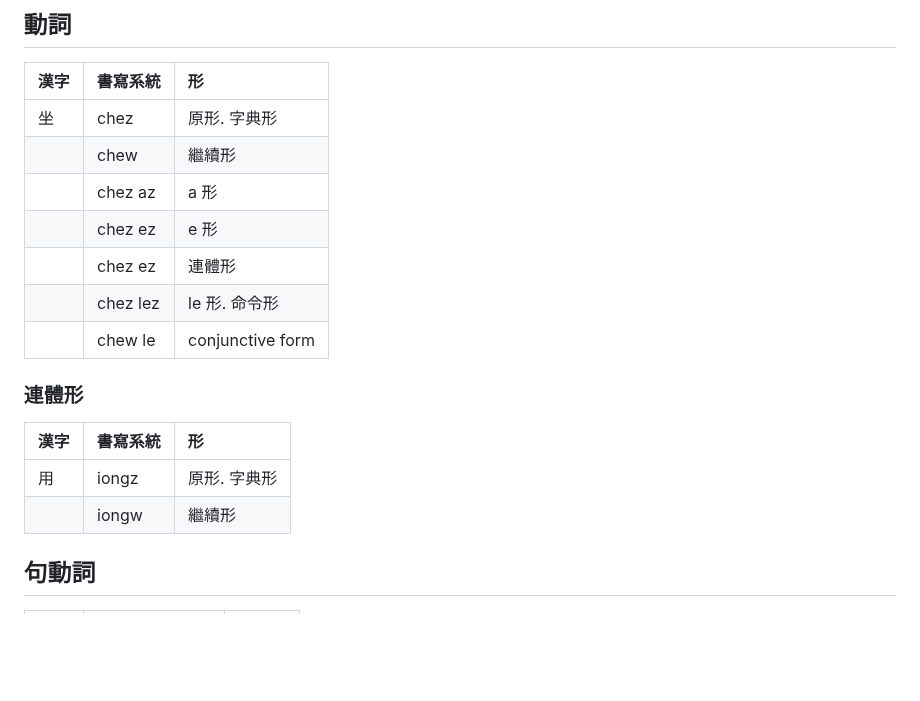
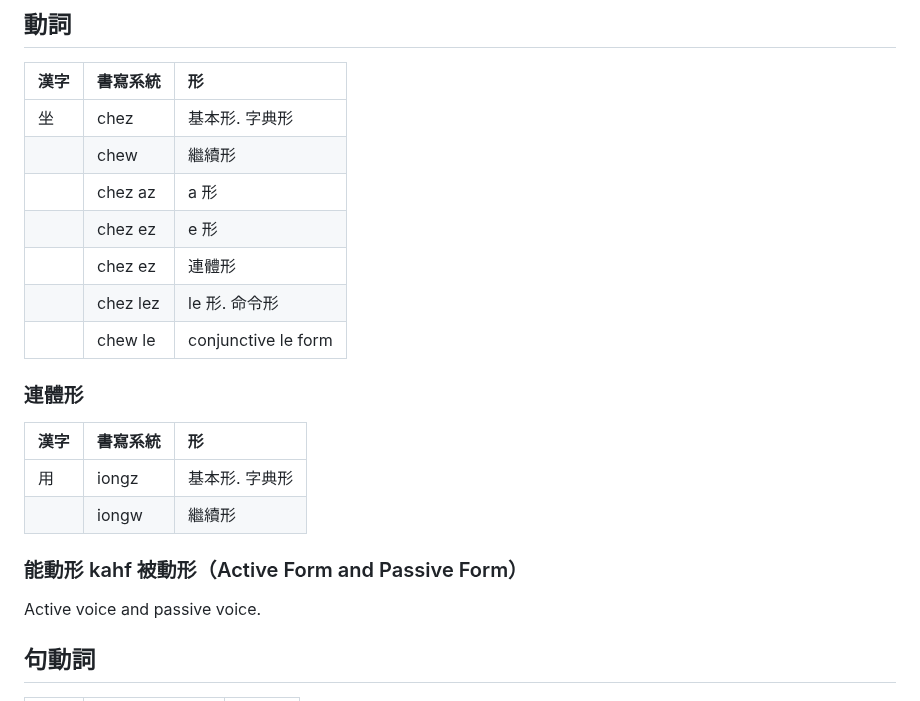
Before and after one commit to taipalogy/susiahethong, a Markdown page: paradigm.md, the part around the change. Drawn GitHub-style; blank space fills up the shorter version.

```diff
--- a/paradigm.md
+++ b/paradigm.md
@@ -6,20 +6,24 @@ Paradigm uw hunz chury inflectional paradigm kahf derivational paradigm.
 
 | 漢字 | 書寫系統 | 形 |
 | :--- | :--- | :--- |
-| 坐 | chez | 原形. 字典形 |
+| 坐 | chez | 基本形. 字典形 |
 || chew | 繼續形 |
 || chez az | a 形 |
 || chez ez | e 形 |
 || chez ez | 連體形 |
 || chez lez | le 形. 命令形 |
-|| chew le | conjunctive form |
+|| chew le | conjunctive le form |
 
 ### 連體形
 
 | 漢字 | 書寫系統 | 形 |
 | :--- | :--- | :--- |
-| 用 | iongz | 原形. 字典形 |
+| 用 | iongz | 基本形. 字典形 |
 || iongw | 繼續形 |
+
+### 能動形 kahf 被動形（Active Form and Passive Form）
+
+Active voice and passive voice.
 
 ## 句動詞
 
```
